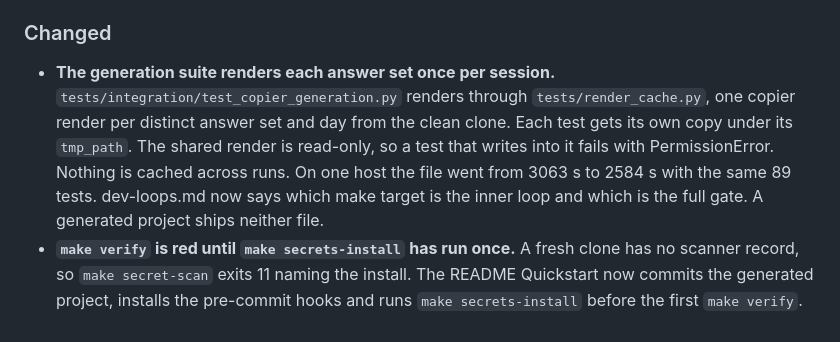
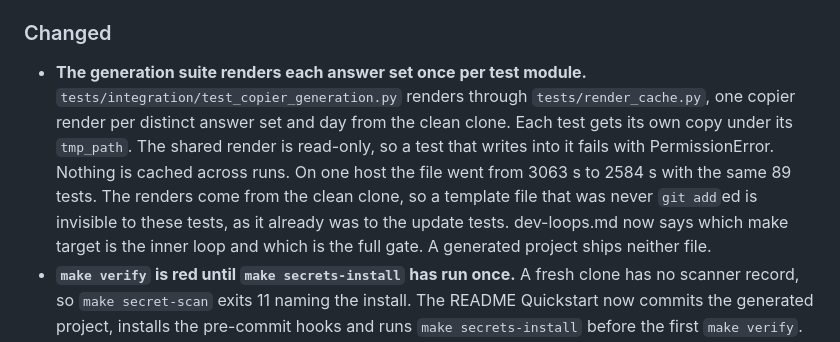
Before and after one commit to JuanSync7/project-keel, a Markdown page: CHANGELOG.md, the part around the change. GitHub-like rendering.

Commit message:
docs: the test tiers do not nest, and the generation renders skip unadded files
Backlog: KEEL-SPEED-1
Co-Authored-By: Claude Opus 5.5 <noreply@anthropic.com>

```diff
--- a/CHANGELOG.md
+++ b/CHANGELOG.md
@@ -170,13 +170,15 @@ version rather than a bare commit:
   quoting a refusal `plan_edits` raises.
 
 ### Changed
-- **The generation suite renders each answer set once per session.**
+- **The generation suite renders each answer set once per test module.**
   `tests/integration/test_copier_generation.py` renders through
   `tests/render_cache.py`, one copier render per distinct answer set and day
   from the clean clone. Each test gets its own copy under its `tmp_path`. The
   shared render is read-only, so a test that writes into it fails with
   PermissionError. Nothing is cached across runs. On one host the file went
-  from 3063 s to 2584 s with the same 89 tests. dev-loops.md now says which
+  from 3063 s to 2584 s with the same 89 tests. The renders come from the
+  clean clone, so a template file that was never `git add`ed is invisible to
+  these tests, as it already was to the update tests. dev-loops.md now says which
   make target is the inner loop and which is the full gate. A generated
   project ships neither file.
 - **`make verify` is red until `make secrets-install` has run once.** A fresh
```
Also changed, not shown: docs/guides/dev-loops.md (+4 -3 lines).
